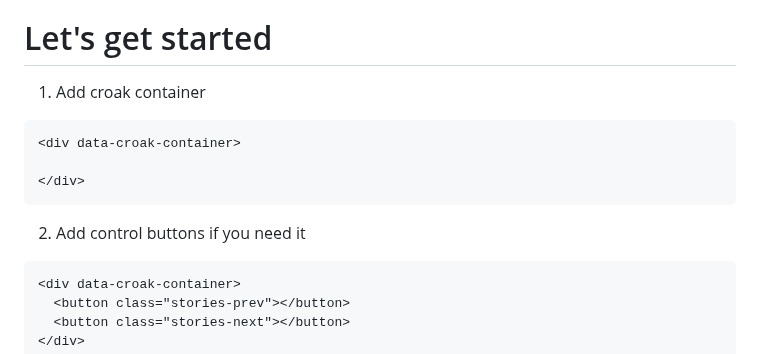
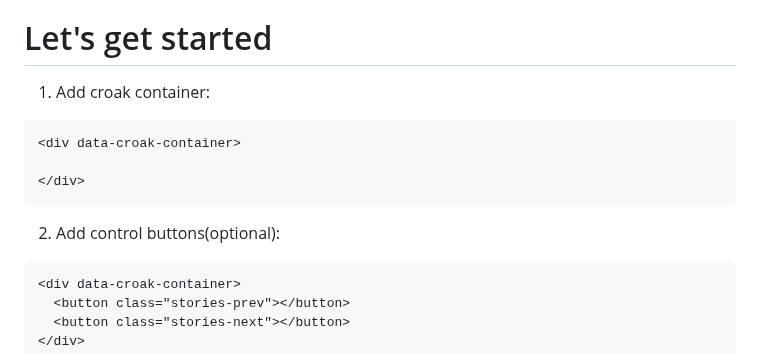
Before and after one commit to Vlad-Vasinev/CroakPopup, a Markdown page: README.md, the part around the change. Rendered like a GitHub page.

````diff
--- a/README.md
+++ b/README.md
@@ -13,14 +13,14 @@
 
 # Let's get started
 
-1. Add croak container
+1. Add croak container:
 ```
 <div data-croak-container>
 
 </div>
 ```
 
-2. Add control buttons if you need it
+2. Add control buttons(optional):
 ```
 <div data-croak-container>
   <button class="stories-prev"></button>
````
